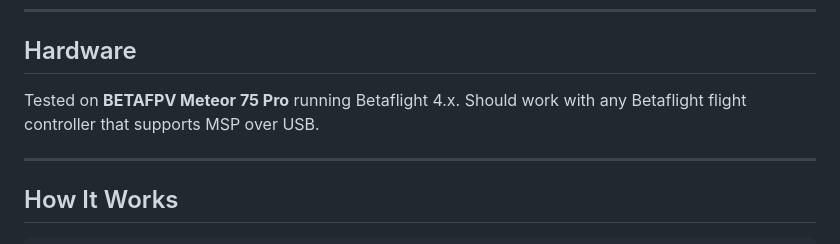
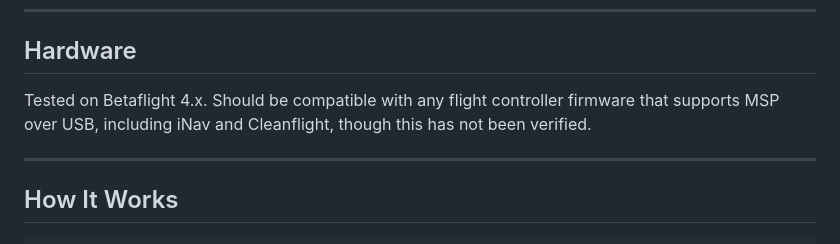
Before and after one commit to kirboit/fpv-telemetry-dashboard, a Markdown page: README.md, the part around the change. Rendered like a GitHub page.

```diff
--- a/README.md
+++ b/README.md
@@ -33,8 +33,9 @@ Connects to your drone over USB and visualizes live flight data in the browser
 
 ## Hardware
 
-Tested on **BETAFPV Meteor 75 Pro** running Betaflight 4.x.
-Should work with any Betaflight flight controller that supports MSP over USB.
+Tested on Betaflight 4.x. Should be compatible with any flight controller
+firmware that supports MSP over USB, including iNav and Cleanflight,
+though this has not been verified.
 
 ---
 
```
